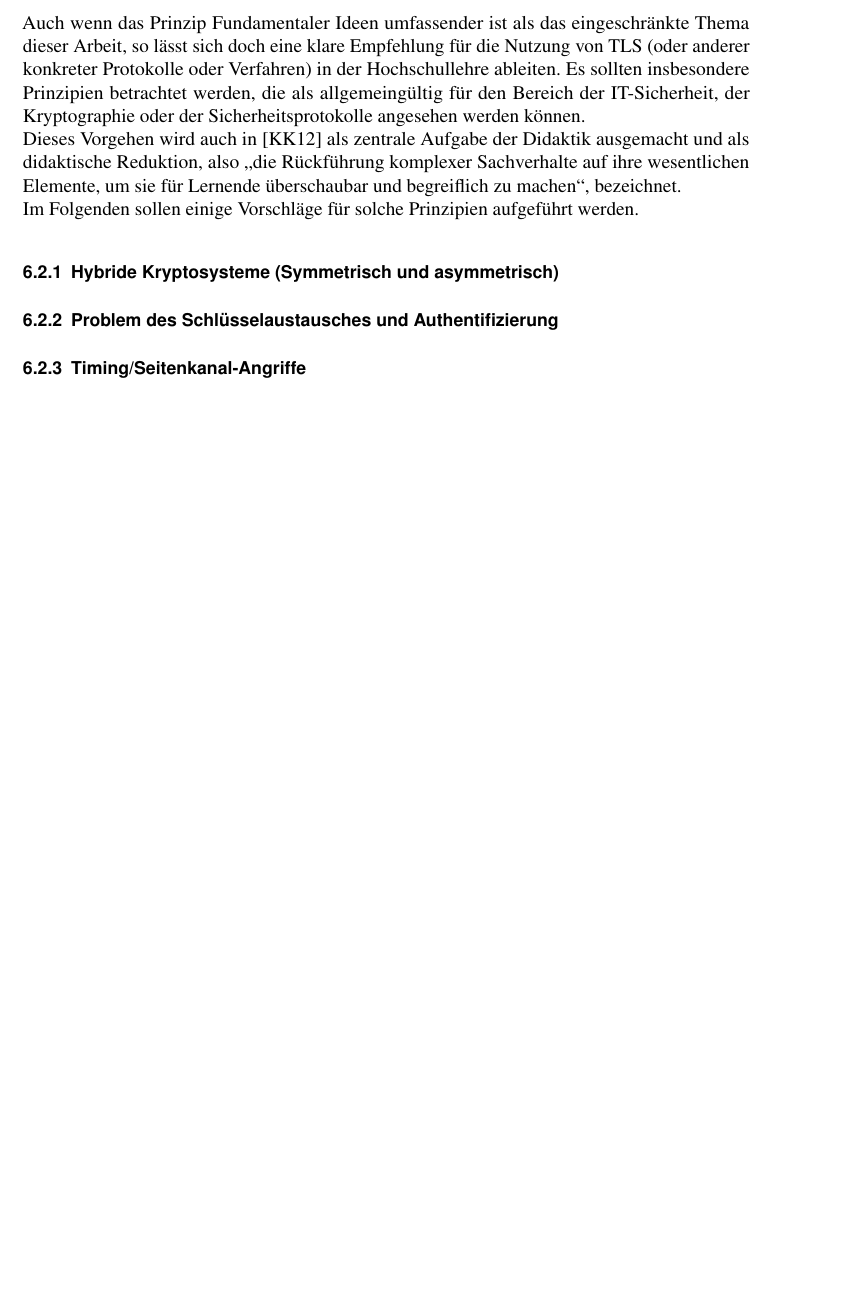
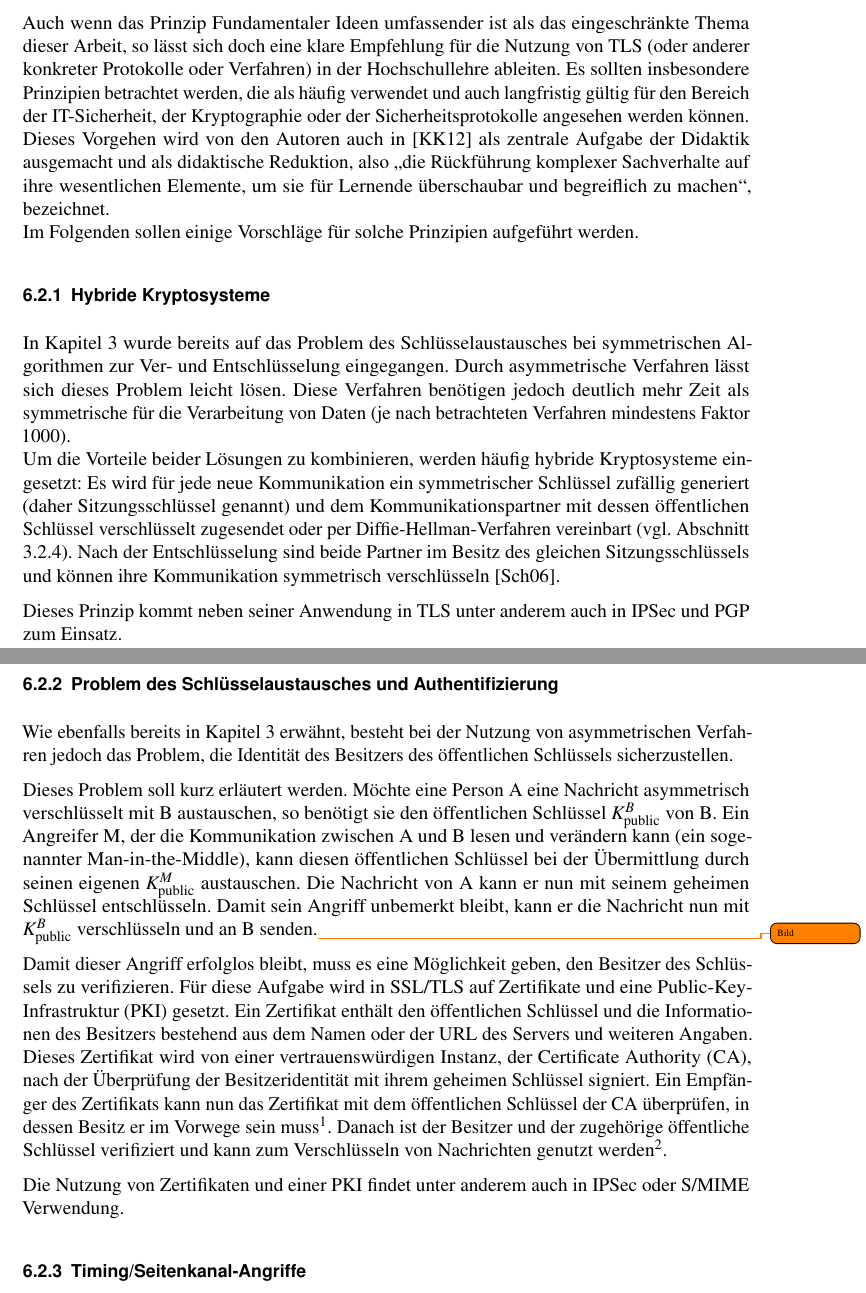
Before and after one commit to tompetersen/bachelor-thesis, a LaTeX document (LaTeX/Arbeit/Arbeit.tex, which reads LaTeX/Arbeit/Chapter/Didaktik.tex): part of page 32 of 38 before the commit and two parts of pages 32 and 33 of 41 after it, the two joined at a grey line, cut so that both start at the same text, the shorter picture padded with empty space. Compiled offline with pdfLaTeX.

Commit message:
Thesis: didactics chapter updated

```diff
--- a/LaTeX/Arbeit/Chapter/Didaktik.tex
+++ b/LaTeX/Arbeit/Chapter/Didaktik.tex
@@ -43,13 +43,30 @@ Als Empfehlung für die Hochschuldidaktik fassen die Autoren dieses Prinzip folg
 behandelten Sachgebieten verbergen, herauszuarbeiten, zu betonen, zu anderen Teilgebieten in Beziehung zu setzen und so in einen übergeordneten Zusammenhang  einzuordnen.} \cite{schubert11}
 \end{quote}
 
-Auch wenn das Prinzip Fundamentaler Ideen umfassender ist als das eingeschränkte Thema dieser Arbeit, so lässt sich doch eine klare Empfehlung für die Nutzung von TLS (oder anderer konkreter Protokolle oder Verfahren) in der Hochschullehre ableiten. Es sollten  insbesondere Prinzipien betrachtet werden, die als allgemeingültig für den Bereich der IT-Sicherheit, der Kryptographie oder der Sicherheitsprotokolle angesehen werden können.\\
-Dieses Vorgehen wird auch in \cite{kluever12} als zentrale Aufgabe der Didaktik ausgemacht und als didaktische Reduktion, also \inquotes{die Rückführung komplexer Sachverhalte auf ihre wesentlichen  Elemente,  um  sie  für  Lernende  überschaubar  und  begreiflich  zu  machen}, bezeichnet.\\
+Auch wenn das Prinzip Fundamentaler Ideen umfassender ist als das eingeschränkte Thema dieser Arbeit, so lässt sich doch eine klare Empfehlung für die Nutzung von TLS (oder anderer konkreter Protokolle oder Verfahren) in der Hochschullehre ableiten. Es sollten  insbesondere Prinzipien betrachtet werden, die als häufig verwendet und auch langfristig gültig für den Bereich der IT-Sicherheit, der Kryptographie oder der Sicherheitsprotokolle angesehen werden können.\\
+Dieses Vorgehen wird von den Autoren auch in \cite{kluever12} als zentrale Aufgabe der Didaktik ausgemacht und als didaktische Reduktion, also \inquotes{die Rückführung komplexer Sachverhalte auf ihre wesentlichen  Elemente,  um  sie  für  Lernende  überschaubar  und  begreiflich  zu  machen}, bezeichnet.\\
 Im Folgenden sollen einige Vorschläge für solche Prinzipien aufgeführt werden.
 
-\subsection{Hybride Kryptosysteme (Symmetrisch und asymmetrisch)}
+\subsection{Hybride Kryptosysteme}
+
+In Kapitel \ref{cha_cryptographic_techniques} wurde bereits auf das Problem des Schlüsselaustausches bei symmetrischen Algorithmen zur Ver- und Entschlüsselung eingegangen. Durch asymmetrische Verfahren lässt sich dieses Problem leicht lösen. Diese Verfahren benötigen jedoch deutlich mehr Zeit als symmetrische für die Verarbeitung von Daten (je nach betrachteten Verfahren mindestens Faktor 1000). \\
+Um die Vorteile beider Lösungen zu kombinieren, werden häufig hybride Kryptosysteme eingesetzt: Es wird für jede neue Kommunikation ein symmetrischer Schlüssel zufällig generiert (daher Sitzungsschlüssel genannt) und dem Kommunikationspartner mit dessen öffentlichen Schlüssel verschlüsselt zugesendet oder per Diffie-Hellman-Verfahren vereinbart (vgl. Abschnitt \ref{sec_diffie_hellman}). Nach der Entschlüsselung sind beide Partner im Besitz des gleichen Sitzungsschlüssels und können ihre Kommunikation symmetrisch verschlüsseln \cite{Schneier2006}.
+
+Dieses Prinzip kommt neben seiner Anwendung in TLS unter anderem auch in IPSec und PGP zum Einsatz.
 
 \subsection{Problem des Schlüsselaustausches und Authentifizierung}
+
+Wie ebenfalls bereits in Kapitel \ref{cha_cryptographic_techniques} erwähnt, besteht bei der Nutzung von asymmetrischen Verfahren jedoch das Problem, die Identität des Besitzers des öffentlichen Schlüssels sicherzustellen.
+
+Dieses Problem soll kurz erläutert werden. Möchte eine Person A eine Nachricht asymmetrisch verschlüsselt mit B austauschen, so benötigt sie den öffentlichen Schlüssel \(K^B_\text{public}\) von B. Ein Angreifer M, der die Kommunikation zwischen A und B lesen und verändern kann (ein sogenannter Man-in-the-Middle), kann diesen öffentlichen Schlüssel bei der Übermittlung durch seinen eigenen \(K^M_\text{public}\) austauschen. Die Nachricht von A kann er nun mit seinem geheimen Schlüssel entschlüsseln. Damit sein Angriff unbemerkt bleibt, kann er die Nachricht nun mit \(K^B_\text{public}\) verschlüsseln und an B senden.\todo{Bild}
+
+Damit dieser Angriff erfolglos bleibt, muss es eine Möglichkeit geben, den Besitzer des Schlüssels zu verifizieren. Für diese Aufgabe wird in SSL/TLS auf Zertifikate und eine Public-Key-Infrastruktur (PKI) gesetzt. Ein Zertifikat enthält den öffentlichen Schlüssel und die Informationen des Besitzers bestehend aus dem Namen oder der URL des Servers und weiteren Angaben. Dieses Zertifikat wird von einer vertrauenswürdigen Instanz, der Certificate Authority (CA), nach der Überprüfung der Besitzeridentität mit ihrem geheimen Schlüssel signiert. Ein Empfänger des Zertifikats kann nun das Zertifikat mit dem öffentlichen Schlüssel der CA überprüfen, in dessen Besitz er im Vorwege sein muss\footnote{
+	Heutige Browser und Betriebssysteme werden bereits mit Listen solcher CAs ausgeliefert.
+}. Danach ist der Besitzer und der zugehörige öffentliche Schlüssel verifiziert und kann zum Verschlüsseln von Nachrichten genutzt werden\footnote{
+	Die Schwächen, die in diesem System bestehen können, sind vielfältig, liegen jedoch nicht im Fokus dieser Arbeit. Erste Hinweise sind in Abschnitt \ref{sec_certificates} und in \cite{ferguson10} zu finden.
+}.
+
+Die Nutzung von Zertifikaten und einer PKI findet unter anderem auch in IPSec oder S/MIME Verwendung.
 
 \subsection{Timing/Seitenkanal-Angriffe}
 Bleichenbacher und weitere
```
Also changed, not shown: LaTeX/Arbeit/Chapter/Implementation.tex (+14 -0 lines), LaTeX/Arbeit/Chapter/TlsAttacks.tex (+2 -0 lines), LaTeX/Arbeit/Chapter/TlsOverview.tex (+10 -0 lines), LaTeX/Arbeit/Arbeit.pdf.
